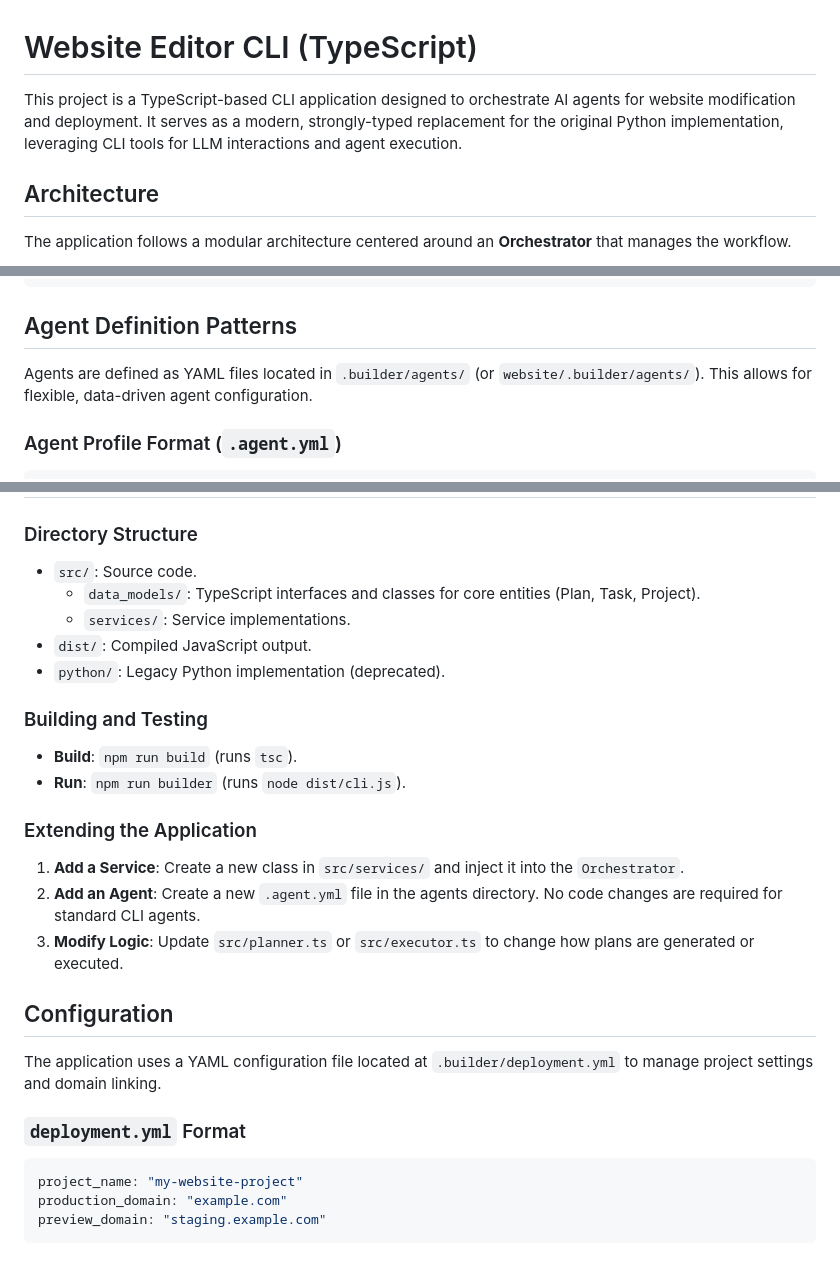
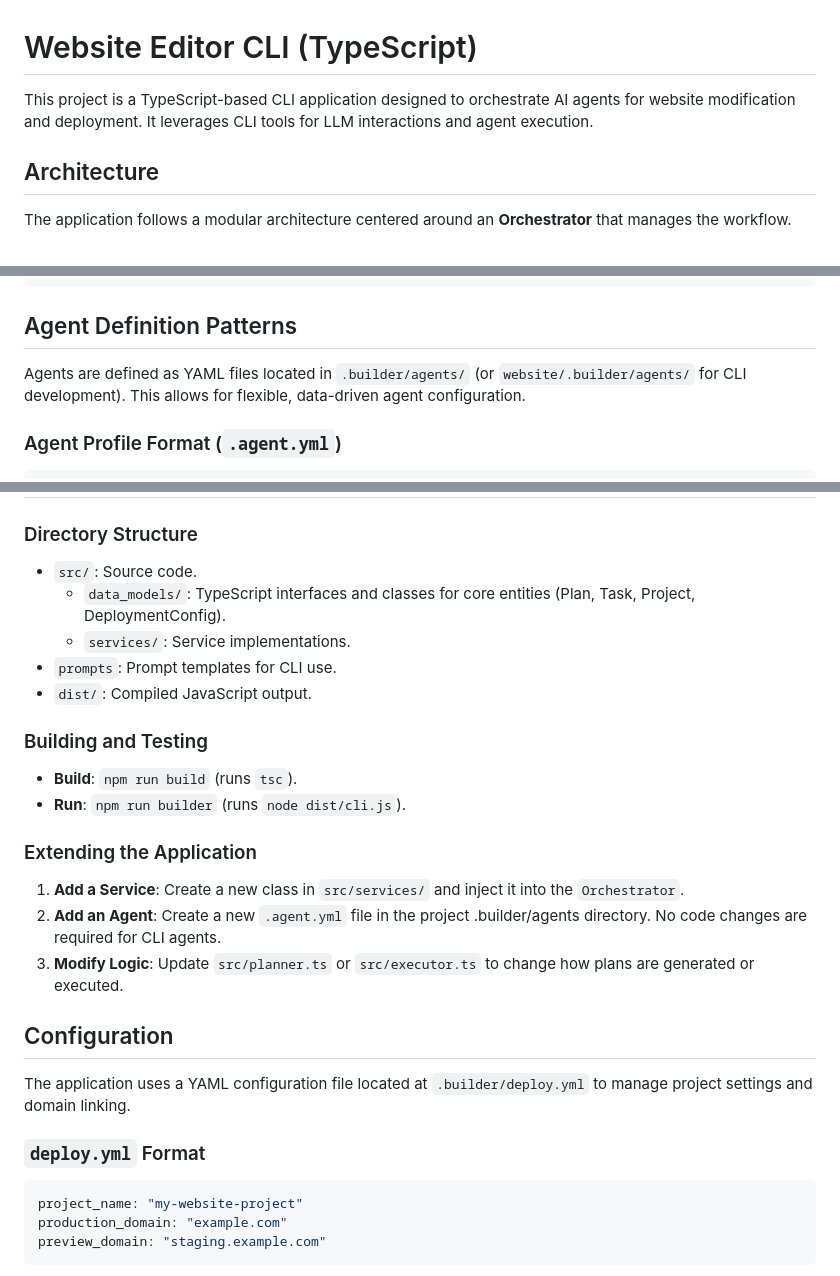
Before and after one commit to nexical/engine, a Markdown page: README.md, 3 parts joined by grey strips. Drawn GitHub-style.

Commit message:
Updates to the README file.

````diff
--- a/README.md
+++ b/README.md
@@ -1,6 +1,6 @@
 # Website Editor CLI (TypeScript)
 
-This project is a TypeScript-based CLI application designed to orchestrate AI agents for website modification and deployment. It serves as a modern, strongly-typed replacement for the original Python implementation, leveraging CLI tools for LLM interactions and agent execution.
+This project is a TypeScript-based CLI application designed to orchestrate AI agents for website modification and deployment. It leverages CLI tools for LLM interactions and agent execution.
 
 ## Architecture
 
@@ -78,7 +78,7 @@ npm run builder
 
 ## Agent Definition Patterns
 
-Agents are defined as YAML files located in `.builder/agents/` (or `website/.builder/agents/`). This allows for flexible, data-driven agent configuration.
+Agents are defined as YAML files located in `.builder/agents/` (or `website/.builder/agents/` for CLI development). This allows for flexible, data-driven agent configuration.
 
 ### Agent Profile Format (`.agent.yml`)
 
@@ -109,10 +109,10 @@ The `AgentRunner` supports variable interpolation in `prompt_template` and `args
 ### Directory Structure
 
 - `src/`: Source code.
-    - `data_models/`: TypeScript interfaces and classes for core entities (Plan, Task, Project).
+    - `data_models/`: TypeScript interfaces and classes for core entities (Plan, Task, Project, DeploymentConfig).
     - `services/`: Service implementations.
+- `prompts`: Prompt templates for CLI use.
 - `dist/`: Compiled JavaScript output.
-- `python/`: Legacy Python implementation (deprecated).
 
 ### Building and Testing
 
@@ -122,14 +122,14 @@ The `AgentRunner` supports variable interpolation in `prompt_template` and `args
 ### Extending the Application
 
 1.  **Add a Service**: Create a new class in `src/services/` and inject it into the `Orchestrator`.
-2.  **Add an Agent**: Create a new `.agent.yml` file in the agents directory. No code changes are required for standard CLI agents.
+2.  **Add an Agent**: Create a new `.agent.yml` file in the project .builder/agents directory. No code changes are required for CLI agents.
 3.  **Modify Logic**: Update `src/planner.ts` or `src/executor.ts` to change how plans are generated or executed.
 
 ## Configuration
 
-The application uses a YAML configuration file located at `.builder/deployment.yml` to manage project settings and domain linking.
+The application uses a YAML configuration file located at `.builder/deploy.yml` to manage project settings and domain linking.
 
-### `deployment.yml` Format
+### `deploy.yml` Format
 
 ```yaml
 project_name: "my-website-project"
````
